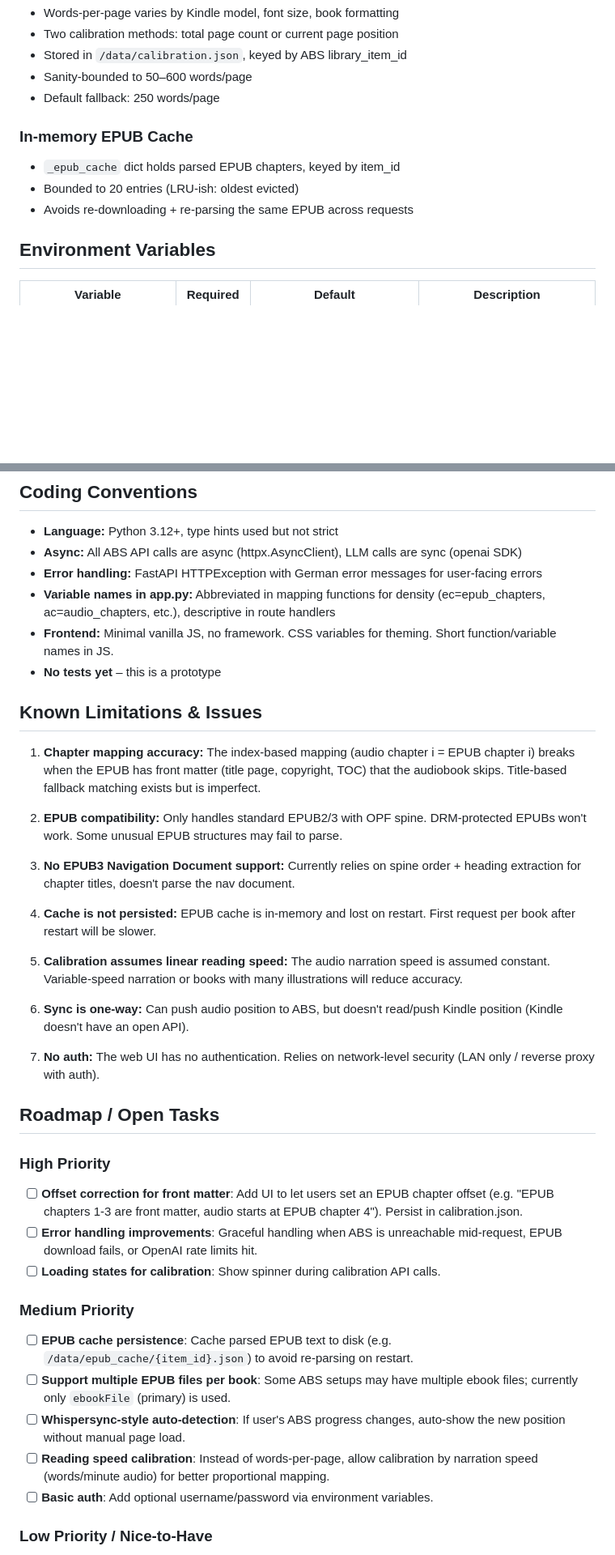
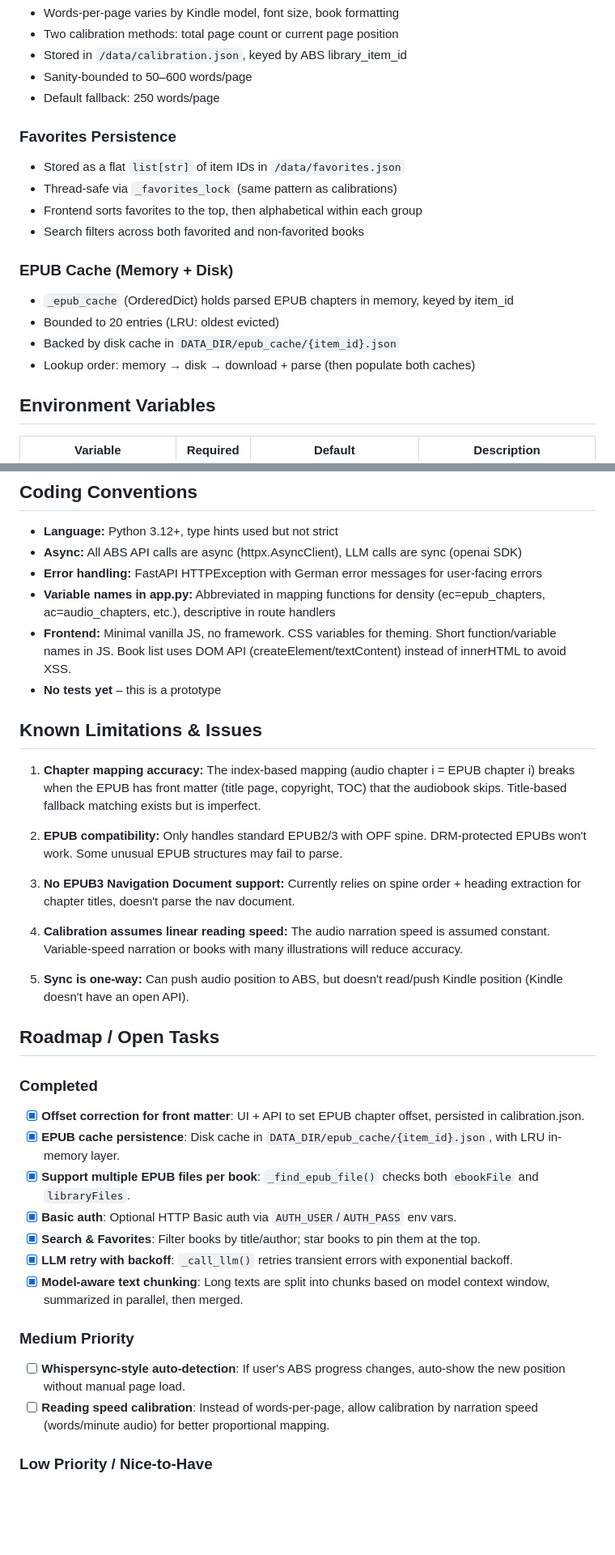
Before and after one commit to tobiasredel/shelfsync, a Markdown page: AGENTS.md, 2 parts joined by grey strips. Shown at 81% size. Rendered like a GitHub page; blank space fills up the shorter version.

Commit message:
Update AGENTS.md to reflect shipped features
Add search & favorites, favorites API, EPUB disk cache, basic auth,
LLM retry, and multi-EPUB support to docs. Remove stale limitations
(no auth, no cache persistence). Move 7 completed roadmap items to
a "Completed" section.

Co-Authored-By: Claude Opus 4.6 <noreply@anthropic.com>

```diff
--- a/AGENTS.md
+++ b/AGENTS.md
@@ -86,10 +88,17 @@ audiobook-recap/
 - Sanity-bounded to 50–600 words/page
 - Default fallback: 250 words/page
 
-### In-memory EPUB Cache
-- `_epub_cache` dict holds parsed EPUB chapters, keyed by item_id
-- Bounded to 20 entries (LRU-ish: oldest evicted)
-- Avoids re-downloading + re-parsing the same EPUB across requests
+### Favorites Persistence
+- Stored as a flat `list[str]` of item IDs in `/data/favorites.json`
+- Thread-safe via `_favorites_lock` (same pattern as calibrations)
+- Frontend sorts favorites to the top, then alphabetical within each group
+- Search filters across both favorited and non-favorited books
+
+### EPUB Cache (Memory + Disk)
+- `_epub_cache` (OrderedDict) holds parsed EPUB chapters in memory, keyed by item_id
+- Bounded to 20 entries (LRU: oldest evicted)
+- Backed by disk cache in `DATA_DIR/epub_cache/{item_id}.json`
+- Lookup order: memory → disk → download + parse (then populate both caches)
 
 ## Environment Variables
 
@@ -172,7 +190,7 @@ Reverse of above: find which EPUB chapter contains the char position, calculate
 - **Async:** All ABS API calls are async (httpx.AsyncClient), LLM calls are sync (openai SDK)
 - **Error handling:** FastAPI HTTPException with German error messages for user-facing errors
 - **Variable names in app.py:** Abbreviated in mapping functions for density (ec=epub_chapters, ac=audio_chapters, etc.), descriptive in route handlers
-- **Frontend:** Minimal vanilla JS, no framework. CSS variables for theming. Short function/variable names in JS.
+- **Frontend:** Minimal vanilla JS, no framework. CSS variables for theming. Short function/variable names in JS. Book list uses DOM API (createElement/textContent) instead of innerHTML to avoid XSS.
 - **No tests yet** – this is a prototype
 
 ## Known Limitations & Issues
@@ -183,27 +201,24 @@ Reverse of above: find which EPUB chapter contains the char position, calculate
 
 3. **No EPUB3 Navigation Document support:** Currently relies on spine order + heading extraction for chapter titles, doesn't parse the nav document.
 
-4. **Cache is not persisted:** EPUB cache is in-memory and lost on restart. First request per book after restart will be slower.
+4. **Calibration assumes linear reading speed:** The audio narration speed is assumed constant. Variable-speed narration or books with many illustrations will reduce accuracy.
 
-5. **Calibration assumes linear reading speed:** The audio narration speed is assumed constant. Variable-speed narration or books with many illustrations will reduce accuracy.
-
-6. **Sync is one-way:** Can push audio position to ABS, but doesn't read/push Kindle position (Kindle doesn't have an open API).
-
-7. **No auth:** The web UI has no authentication. Relies on network-level security (LAN only / reverse proxy with auth).
+5. **Sync is one-way:** Can push audio position to ABS, but doesn't read/push Kindle position (Kindle doesn't have an open API).
 
 ## Roadmap / Open Tasks
 
-### High Priority
-- [ ] **Offset correction for front matter**: Add UI to let users set an EPUB chapter offset (e.g. "EPUB chapters 1-3 are front matter, audio starts at EPUB chapter 4"). Persist in calibration.json.
-- [ ] **Error handling improvements**: Graceful handling when ABS is unreachable mid-request, EPUB download fails, or OpenAI rate limits hit.
-- [ ] **Loading states for calibration**: Show spinner during calibration API calls.
+### Completed
+- [x] **Offset correction for front matter**: UI + API to set EPUB chapter offset, persisted in calibration.json.
+- [x] **EPUB cache persistence**: Disk cache in `DATA_DIR/epub_cache/{item_id}.json`, with LRU in-memory layer.
+- [x] **Support multiple EPUB files per book**: `_find_epub_file()` checks both `ebookFile` and `libraryFiles`.
+- [x] **Basic auth**: Optional HTTP Basic auth via `AUTH_USER`/`AUTH_PASS` env vars.
+- [x] **Search & Favorites**: Filter books by title/author; star books to pin them at the top.
+- [x] **LLM retry with backoff**: `_call_llm()` retries transient errors with exponential backoff.
+- [x] **Model-aware text chunking**: Long texts are split into chunks based on model context window, summarized in parallel, then merged.
 
 ### Medium Priority
-- [ ] **EPUB cache persistence**: Cache parsed EPUB text to disk (e.g. `/data/epub_cache/{item_id}.json`) to avoid re-parsing on restart.
-- [ ] **Support multiple EPUB files per book**: Some ABS setups may have multiple ebook files; currently only `ebookFile` (primary) is used.
 - [ ] **Whispersync-style auto-detection**: If user's ABS progress changes, auto-show the new position without manual page load.
 - [ ] **Reading speed calibration**: Instead of words-per-page, allow calibration by narration speed (words/minute audio) for better proportional mapping.
-- [ ] **Basic auth**: Add optional username/password via environment variables.
 
 ### Low Priority / Nice-to-Have
 - [ ] **Bookmark integration**: Read/write ABS bookmarks for "I fell asleep here" markers.
```
Also changed, not shown: other parts of AGENTS.md (+15 -4 lines).
